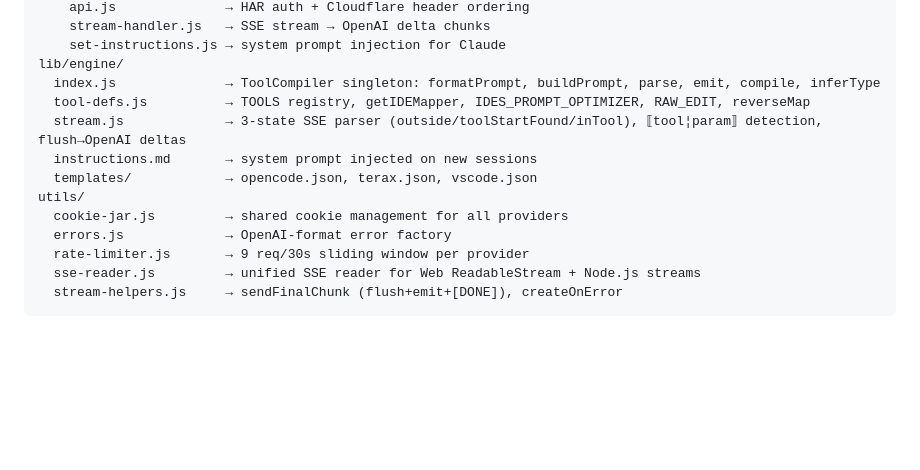
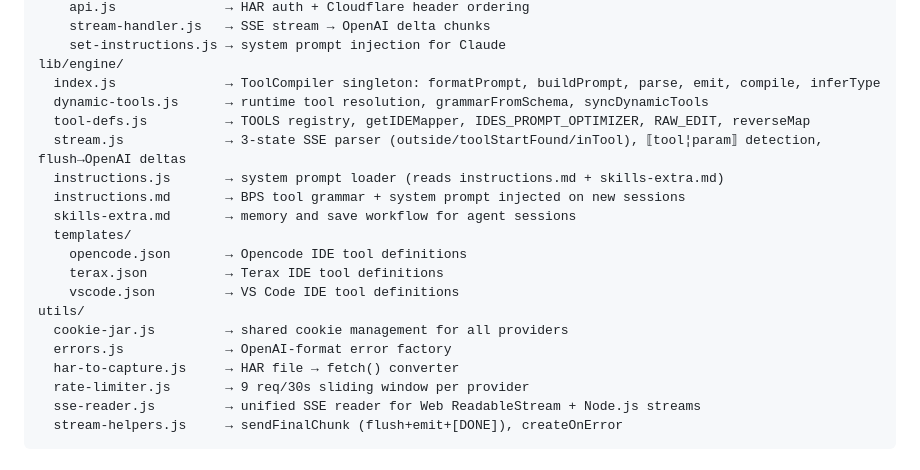
Before and after one commit to downloaddoctor/zerokey, a Markdown page: README.md, the part around the change. Drawn GitHub-style; blank space fills up the shorter version.

Commit message:
📝 docs: fix README architecture — add missing engine/utils files, escape BPS brackets

```diff
--- a/README.md
+++ b/README.md
@@ -124,13 +124,20 @@ core/
     set-instructions.js → system prompt injection for Claude
 lib/engine/
   index.js              → ToolCompiler singleton: formatPrompt, buildPrompt, parse, emit, compile, inferType
+  dynamic-tools.js      → runtime tool resolution, grammarFromSchema, syncDynamicTools
   tool-defs.js          → TOOLS registry, getIDEMapper, IDES_PROMPT_OPTIMIZER, RAW_EDIT, reverseMap
   stream.js             → 3-state SSE parser (outside/toolStartFound/inTool), ⟦tool¦param⟧ detection, flush→OpenAI deltas
-  instructions.md       → system prompt injected on new sessions
-  templates/            → opencode.json, terax.json, vscode.json
+  instructions.js       → system prompt loader (reads instructions.md + skills-extra.md)
+  instructions.md       → BPS tool grammar + system prompt injected on new sessions
+  skills-extra.md       → memory and save workflow for agent sessions
+  templates/
+    opencode.json       → Opencode IDE tool definitions
+    terax.json          → Terax IDE tool definitions
+    vscode.json         → VS Code IDE tool definitions
 utils/
   cookie-jar.js         → shared cookie management for all providers
   errors.js             → OpenAI-format error factory
+  har-to-capture.js     → HAR file → fetch() converter
   rate-limiter.js       → 9 req/30s sliding window per provider
   sse-reader.js         → unified SSE reader for Web ReadableStream + Node.js streams
   stream-helpers.js     → sendFinalChunk (flush+emit+[DONE]), createOnError
```
